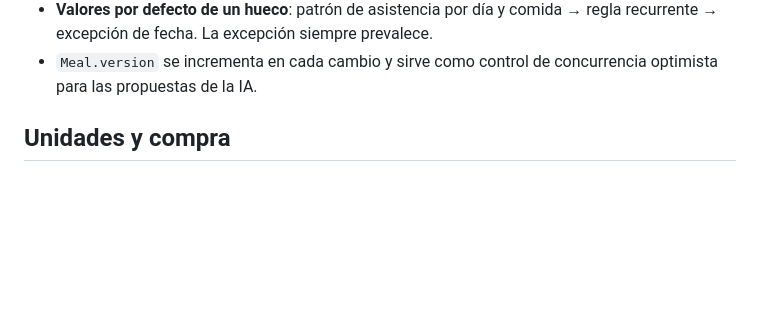
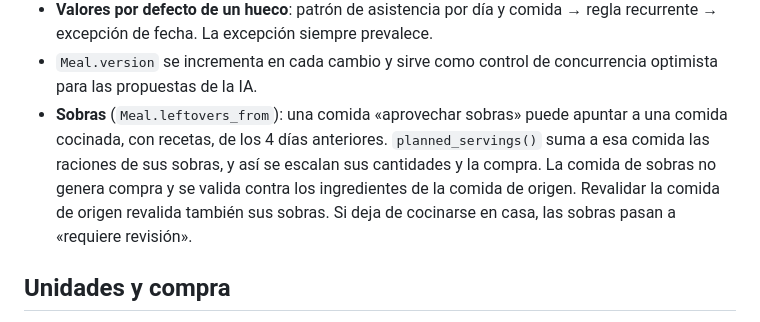
Before and after one commit to dibanez/menuamano, a Markdown page: docs/architecture.md, the part around the change. GitHub-like rendering; blank space fills up the shorter version.

```diff
--- a/docs/architecture.md
+++ b/docs/architecture.md
@@ -77,6 +77,12 @@ Dónde se aplican las reglas:
   → excepción de fecha. La excepción siempre prevalece.
 - `Meal.version` se incrementa en cada cambio y sirve como control de concurrencia optimista
   para las propuestas de la IA.
+- **Sobras** (`Meal.leftovers_from`): una comida «aprovechar sobras» puede apuntar a una comida
+  cocinada, con recetas, de los 4 días anteriores. `planned_servings()` suma a esa comida las
+  raciones de sus sobras, y así se escalan sus cantidades y la compra. La comida de sobras no
+  genera compra y se valida contra los ingredientes de la comida de origen. Revalidar la comida de
+  origen revalida también sus sobras. Si deja de cocinarse en casa, las sobras pasan a «requiere
+  revisión».
 
 ## Unidades y compra
 
```
Also changed, not shown: docs/implementation-plan.md (+15 -7 lines).
